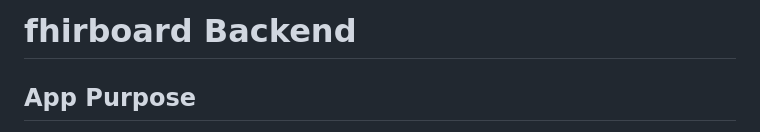
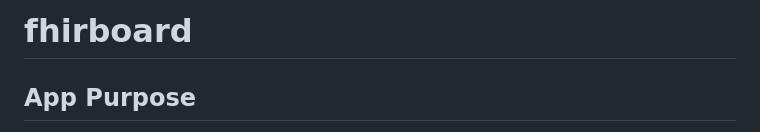
Before and after one commit to the-momentum/fhirboard, a Markdown page: README.md, the part around the change. GitHub-like rendering.

Commit message:
Remove 'backend' from the name of the project in Readme

```diff
--- a/README.md
+++ b/README.md
@@ -1,4 +1,4 @@
-# fhirboard Backend
+# fhirboard
 
 ## App Purpose
 The inspiration for this application came from attending the Analytics on FHIR conference. After watching several presentations, I realized there was a need for a practical environment to experience how [SQL on FHIR](https://build.fhir.org/ig/FHIR/sql-on-fhir-v2/) simplifies healthcare data analytics.
```
